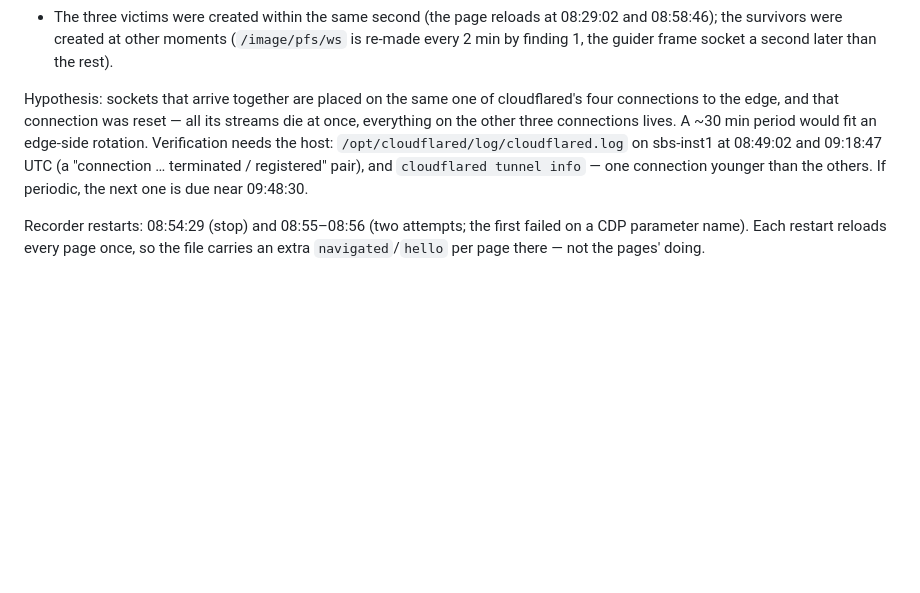
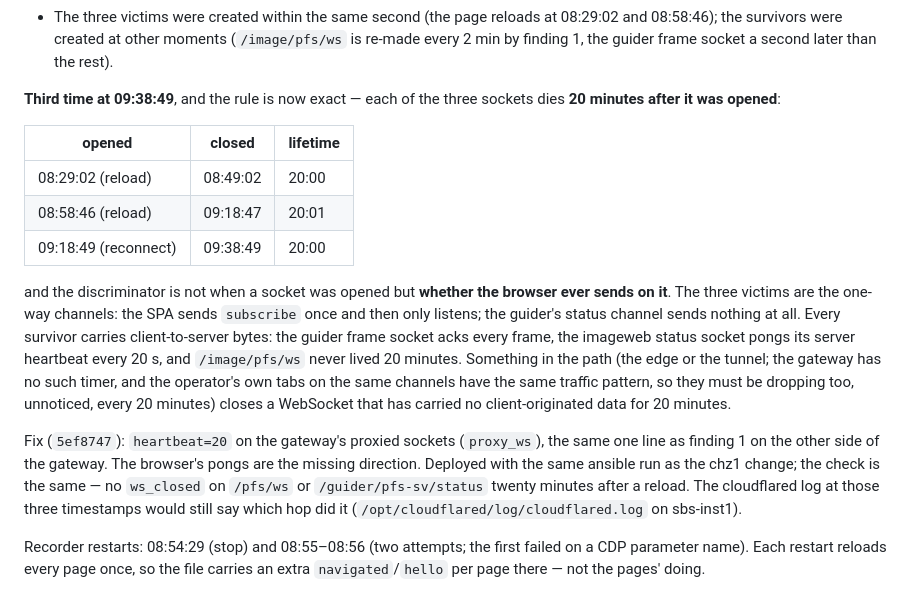
Before and after one commit to carnegie-observatories/lco-instrument-web, a Markdown page: docs/plans/night-test-plan.md, the part around the change. GitHub-like rendering; blank space fills up the shorter version.

Commit message:
plan: finding 2 is a 20-minute cut of one-way sockets; heartbeat on the proxy

```diff
--- a/docs/plans/night-test-plan.md
+++ b/docs/plans/night-test-plan.md
@@ -196,14 +196,34 @@ untouched both times. What is known:
   moments (`/image/pfs/ws` is re-made every 2 min by finding 1, the
   guider frame socket a second later than the rest).
 
-Hypothesis: sockets that arrive together are placed on the same one of
-cloudflared's four connections to the edge, and that connection was
-reset — all its streams die at once, everything on the other three
-connections lives. A ~30 min period would fit an edge-side rotation.
-Verification needs the host: `/opt/cloudflared/log/cloudflared.log` on
-sbs-inst1 at 08:49:02 and 09:18:47 UTC (a "connection … terminated /
-registered" pair), and `cloudflared tunnel info` — one connection
-younger than the others. If periodic, the next one is due near 09:48:30.
+**Third time at 09:38:49**, and the rule is now exact — each of the
+three sockets dies **20 minutes after it was opened**:
+
+| opened | closed | lifetime |
+|---|---|---|
+| 08:29:02 (reload) | 08:49:02 | 20:00 |
+| 08:58:46 (reload) | 09:18:47 | 20:01 |
+| 09:18:49 (reconnect) | 09:38:49 | 20:00 |
+
+and the discriminator is not when a socket was opened but **whether the
+browser ever sends on it**. The three victims are the one-way channels:
+the SPA sends `subscribe` once and then only listens; the guider's
+status channel sends nothing at all. Every survivor carries
+client-to-server bytes: the guider frame socket acks every frame, the
+imageweb status socket pongs its server heartbeat every 20 s, and
+`/image/pfs/ws` never lived 20 minutes. Something in the path (the
+edge or the tunnel; the gateway has no such timer, and the operator's
+own tabs on the same channels have the same traffic pattern, so they
+must be dropping too, unnoticed, every 20 minutes) closes a WebSocket
+that has carried no client-originated data for 20 minutes.
+
+Fix (`5ef8747`): `heartbeat=20` on the gateway's proxied sockets
+(`proxy_ws`), the same one line as finding 1 on the other side of the
+gateway. The browser's pongs are the missing direction. Deployed with
+the same ansible run as the chz1 change; the check is the same — no
+`ws_closed` on `/pfs/ws` or `/guider/pfs-sv/status` twenty minutes after
+a reload. The cloudflared log at those three timestamps would still say
+which hop did it (`/opt/cloudflared/log/cloudflared.log` on sbs-inst1).
 
 Recorder restarts: 08:54:29 (stop) and 08:55–08:56 (two attempts; the
 first failed on a CDP parameter name). Each restart reloads every page
```
